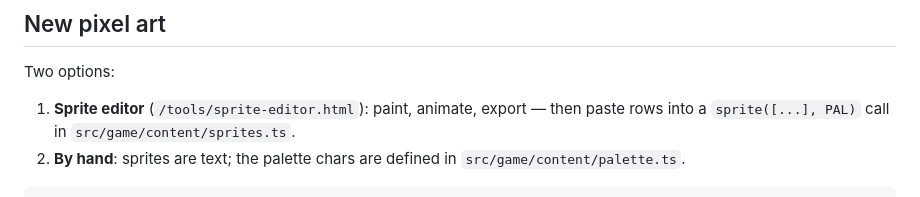
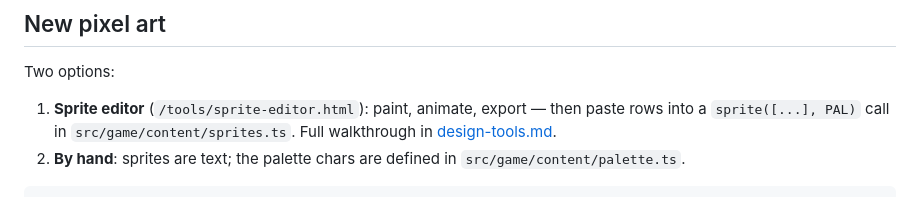
Before and after one commit to wrwcmaster/hitstop, a Markdown page: docs/adding-content.md, the part around the change. Drawn GitHub-style.

````diff
--- a/docs/adding-content.md
+++ b/docs/adding-content.md
@@ -42,7 +42,7 @@ Conventions:
 
 Two options:
 
-1. **Sprite editor** (`/tools/sprite-editor.html`): paint, animate, export — then paste rows into a `sprite([...], PAL)` call in `src/game/content/sprites.ts`.
+1. **Sprite editor** (`/tools/sprite-editor.html`): paint, animate, export — then paste rows into a `sprite([...], PAL)` call in `src/game/content/sprites.ts`. Full walkthrough in [design-tools.md](design-tools.md).
 2. **By hand**: sprites are text; the palette chars are defined in `src/game/content/palette.ts`.
 
 ```ts
````
Also changed, not shown: README.md (+3 -2 lines), docs/design-tools.md (added, +137 -0 lines).
